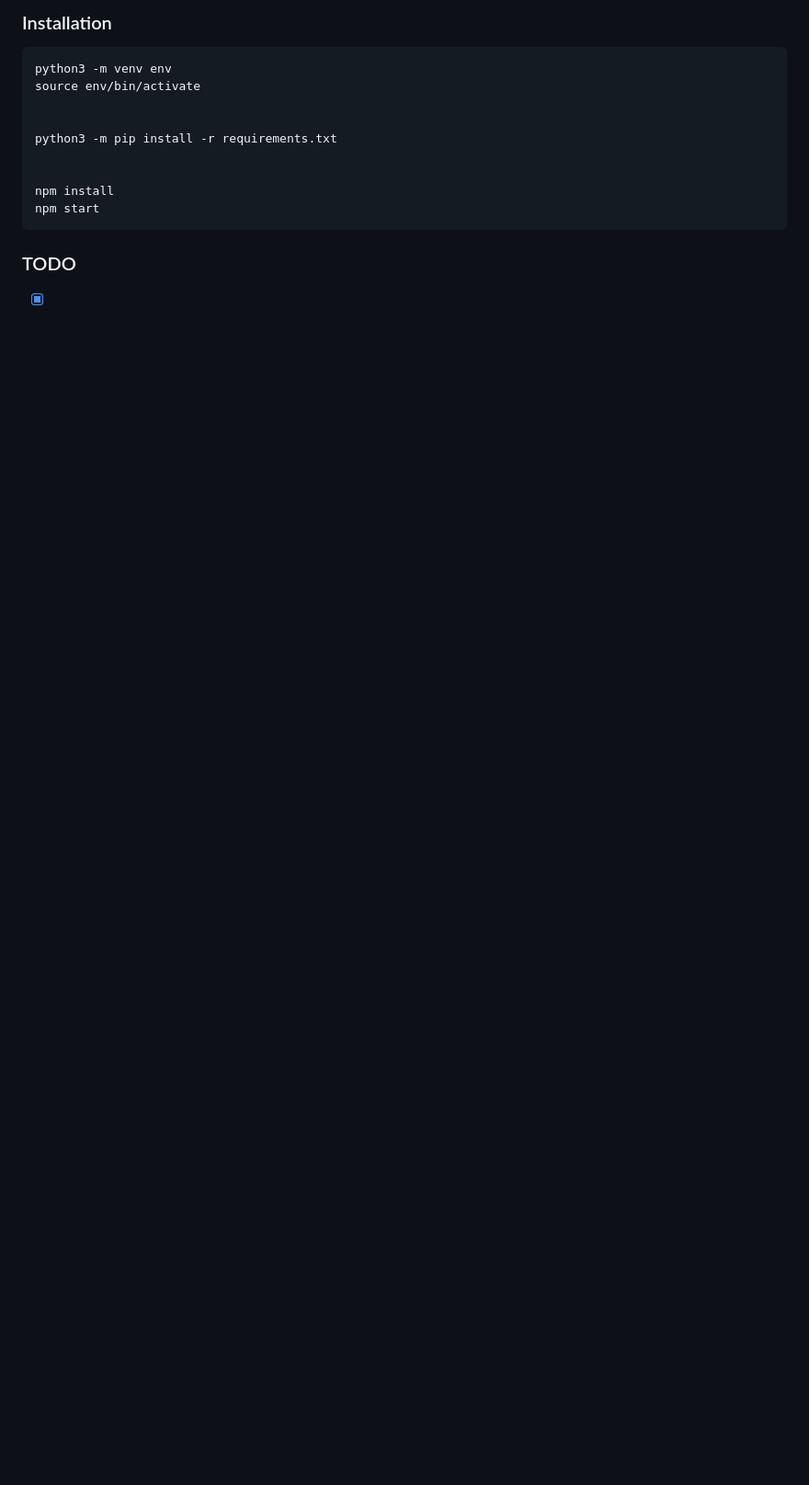
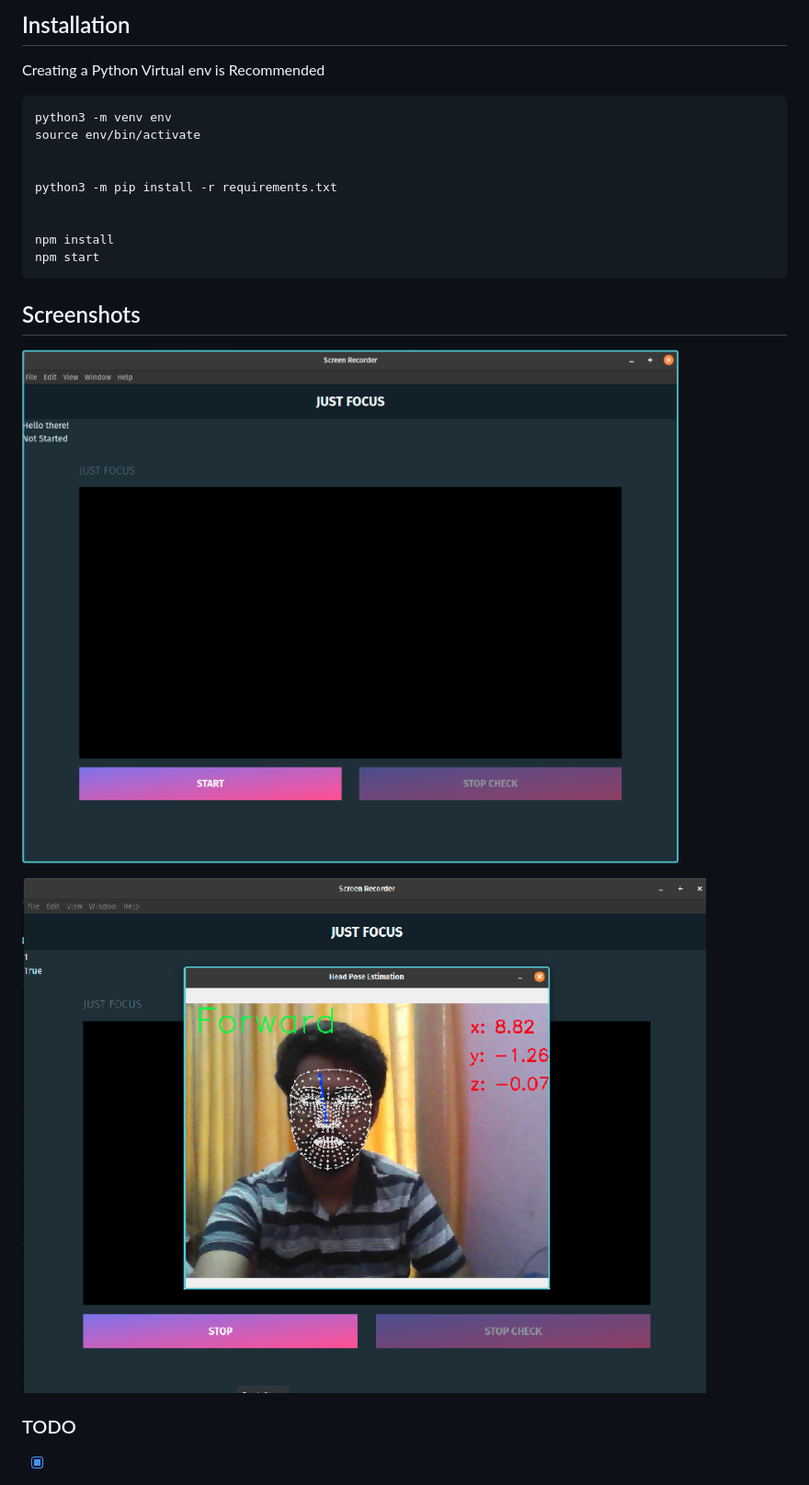
Before and after one commit to HariSK20/Just-Focus, a Markdown page: README.MD, the part around the change printed below. Shown: that part at 92% size. Drawn GitHub-style; pictures changed too: img/1.png (added), img/2.png (added); blank space fills up the shorter version.

Commit message:
Added  screenshots & updated package,json
Updated package.json

```diff
--- a/README.MD
+++ b/README.MD
@@ -12,5 +12,7 @@ Created by
 
-### Installation
+## Installation
+
+Creating a Python Virtual env is Recommended
 
 	python3 -m venv env
 	source env/bin/activate
@@ -22,5 +24,11 @@ Created by
 	npm install
 	npm start
 
+## Screenshots
+
+![Interface](/img/1.png)
+
+![OpenCV Started](/img/2.png)
+
 ### TODO
 
```
Also changed, not shown: other parts of README.MD (+10 -9 lines), 1 other file.
